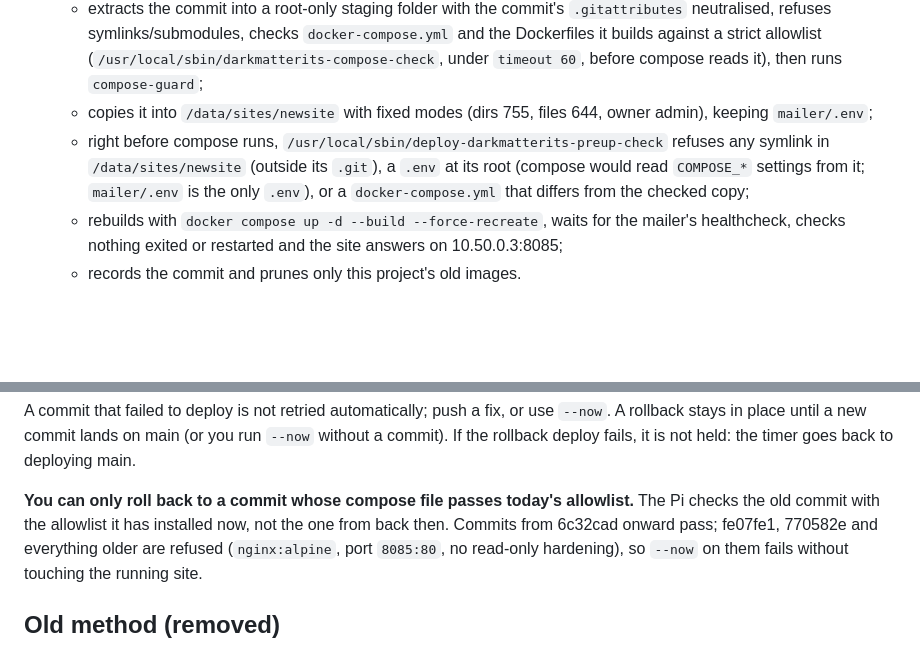
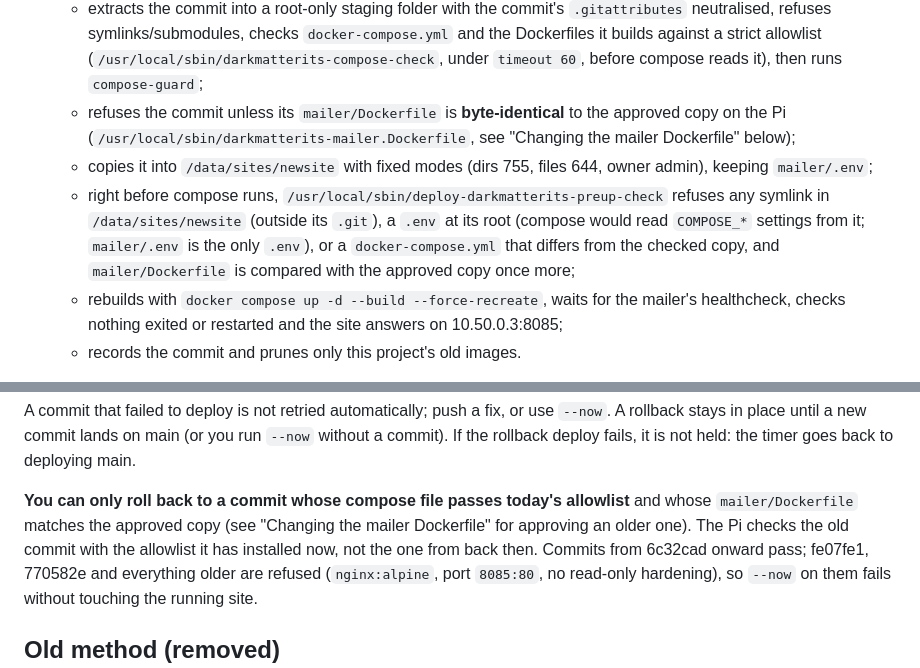
Before and after one commit to KingZCoding/darkMatterIT, a Markdown page: DEPLOY.md, 2 parts joined by grey strips. GitHub-like rendering; blank space fills up the shorter version.

```diff
--- a/DEPLOY.md
+++ b/DEPLOY.md
@@ -30,10 +30,13 @@ The Pi **pulls**; GitHub never reaches the Pi.
      refuses symlinks/submodules, checks `docker-compose.yml` and the Dockerfiles it builds against a strict
      allowlist (`/usr/local/sbin/darkmatterits-compose-check`, under `timeout 60`, before compose reads it),
      then runs `compose-guard`;
+   - refuses the commit unless its `mailer/Dockerfile` is **byte-identical** to the approved copy on the Pi
+     (`/usr/local/sbin/darkmatterits-mailer.Dockerfile`, see "Changing the mailer Dockerfile" below);
    - copies it into `/data/sites/newsite` with fixed modes (dirs 755, files 644, owner admin), keeping `mailer/.env`;
    - right before compose runs, `/usr/local/sbin/deploy-darkmatterits-preup-check` refuses any symlink in
      `/data/sites/newsite` (outside its `.git`), a `.env` at its root (compose would read `COMPOSE_*` settings
-     from it; `mailer/.env` is the only `.env`), or a `docker-compose.yml` that differs from the checked copy;
+     from it; `mailer/.env` is the only `.env`), or a `docker-compose.yml` that differs from the checked copy,
+     and `mailer/Dockerfile` is compared with the approved copy once more;
    - rebuilds with `docker compose up -d --build --force-recreate`, waits for the mailer's healthcheck,
      checks nothing exited or restarted and the site answers on 10.50.0.3:8085;
    - records the commit and prunes only this project's old images.
@@ -99,8 +143,9 @@ A commit that failed to deploy is not retried automatically; push a fix, or use
 A rollback stays in place until a new commit lands on main (or you run `--now` without a commit).
 If the rollback deploy fails, it is not held: the timer goes back to deploying main.
 
-**You can only roll back to a commit whose compose file passes today's allowlist.** The Pi checks the old
-commit with the allowlist it has installed now, not the one from back then. Commits from 6c32cad onward pass;
+**You can only roll back to a commit whose compose file passes today's allowlist** and whose
+`mailer/Dockerfile` matches the approved copy (see "Changing the mailer Dockerfile" for approving an older one). The Pi checks the
+old commit with the allowlist it has installed now, not the one from back then. Commits from 6c32cad onward pass;
 fe07fe1, 770582e and everything older are refused (`nginx:alpine`, port `8085:80`, no read-only hardening),
 so `--now` on them fails without touching the running site.
 
```
Also changed, not shown: other parts of DEPLOY.md (+51 -10 lines).
